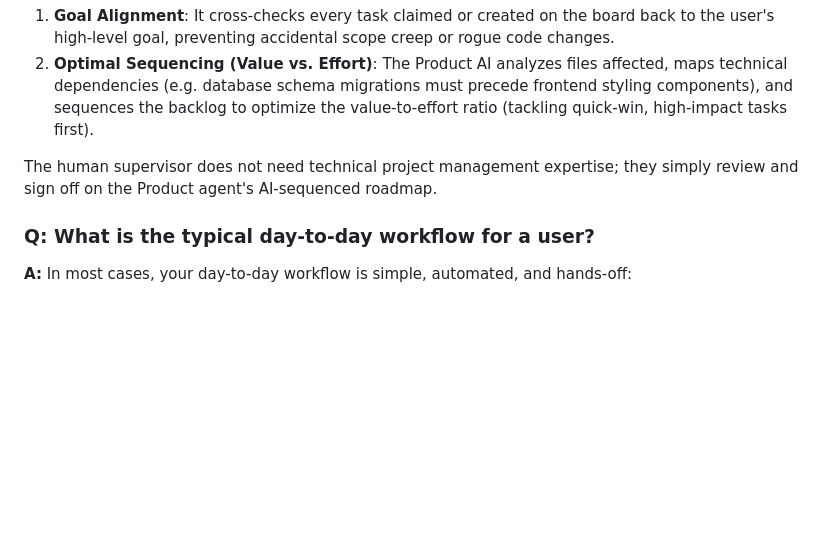
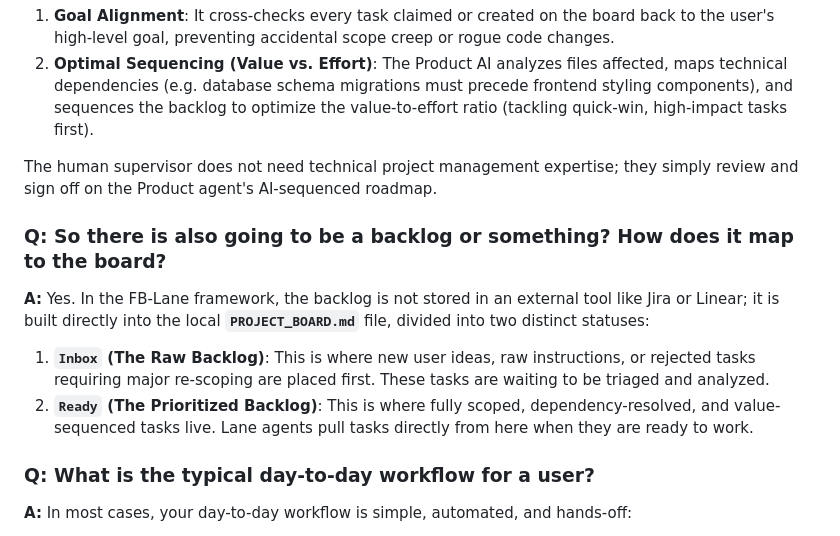
Before and after one commit to friedbeef1/fb-lane-coordination, a Markdown page: FAQ.md, the part around the change. Rendered like a GitHub page; blank space fills up the shorter version.

Commit message:
docs: explain backlog mapping to PROJECT_BOARD.md

```diff
--- a/FAQ.md
+++ b/FAQ.md
@@ -114,6 +114,11 @@ This prevents a single thread from having write-access to both backend models an
 
 The human supervisor does not need technical project management expertise; they simply review and sign off on the Product agent's AI-sequenced roadmap.
 
+### Q: So there is also going to be a backlog or something? How does it map to the board?
+**A:** Yes. In the FB-Lane framework, the backlog is not stored in an external tool like Jira or Linear; it is built directly into the local **`PROJECT_BOARD.md`** file, divided into two distinct statuses:
+1.  **`Inbox` (The Raw Backlog)**: This is where new user ideas, raw instructions, or rejected tasks requiring major re-scoping are placed first. These tasks are waiting to be triaged and analyzed.
+2.  **`Ready` (The Prioritized Backlog)**: This is where fully scoped, dependency-resolved, and value-sequenced tasks live. Lane agents pull tasks directly from here when they are ready to work.
+
 ### Q: What is the typical day-to-day workflow for a user?
 **A:** In most cases, your day-to-day workflow is simple, automated, and hands-off:
 1.  **Draft Your Plan**: Write down your requirements, feature checklist, or PRD. (While you can write in plain text, **Markdown is highly preferred** because the agent can parse headers and checklists directly onto the `PROJECT_BOARD.md` without losing structure or details).
```
